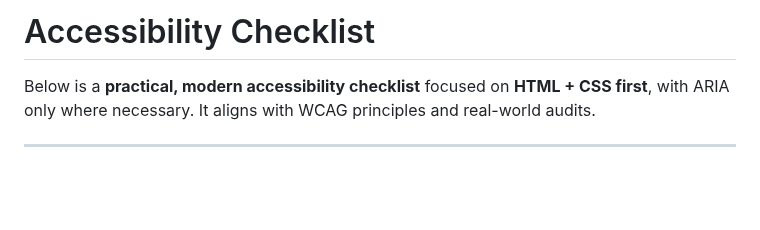
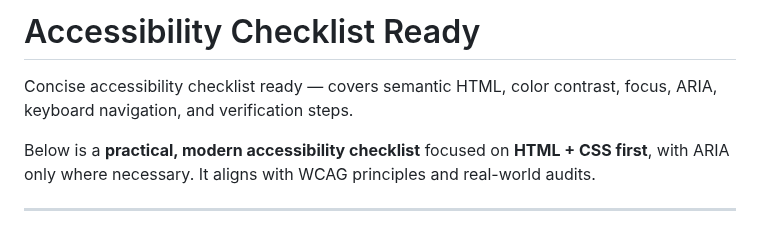
Before and after one commit to D7460N/DHCP, a Markdown page: docs/architecture/accessibility-checklist-ready.md, the part around the change. GitHub-like rendering; blank space fills up the shorter version.

Commit message:
Rename accessibility-checklist to accessibility-checklist-ready

```diff
--- a/docs/architecture/accessibility-checklist.md
+++ b/docs/architecture/accessibility-checklist-ready.md
@@ -1,4 +1,6 @@
-# Accessibility Checklist
+# Accessibility Checklist Ready
+
+Concise accessibility checklist ready — covers semantic HTML, color contrast, focus, ARIA, keyboard navigation, and verification steps.
 
 Below is a **practical, modern accessibility checklist** focused on **HTML + CSS first**, with ARIA only where necessary. It aligns with WCAG principles and real-world audits.
 
```
